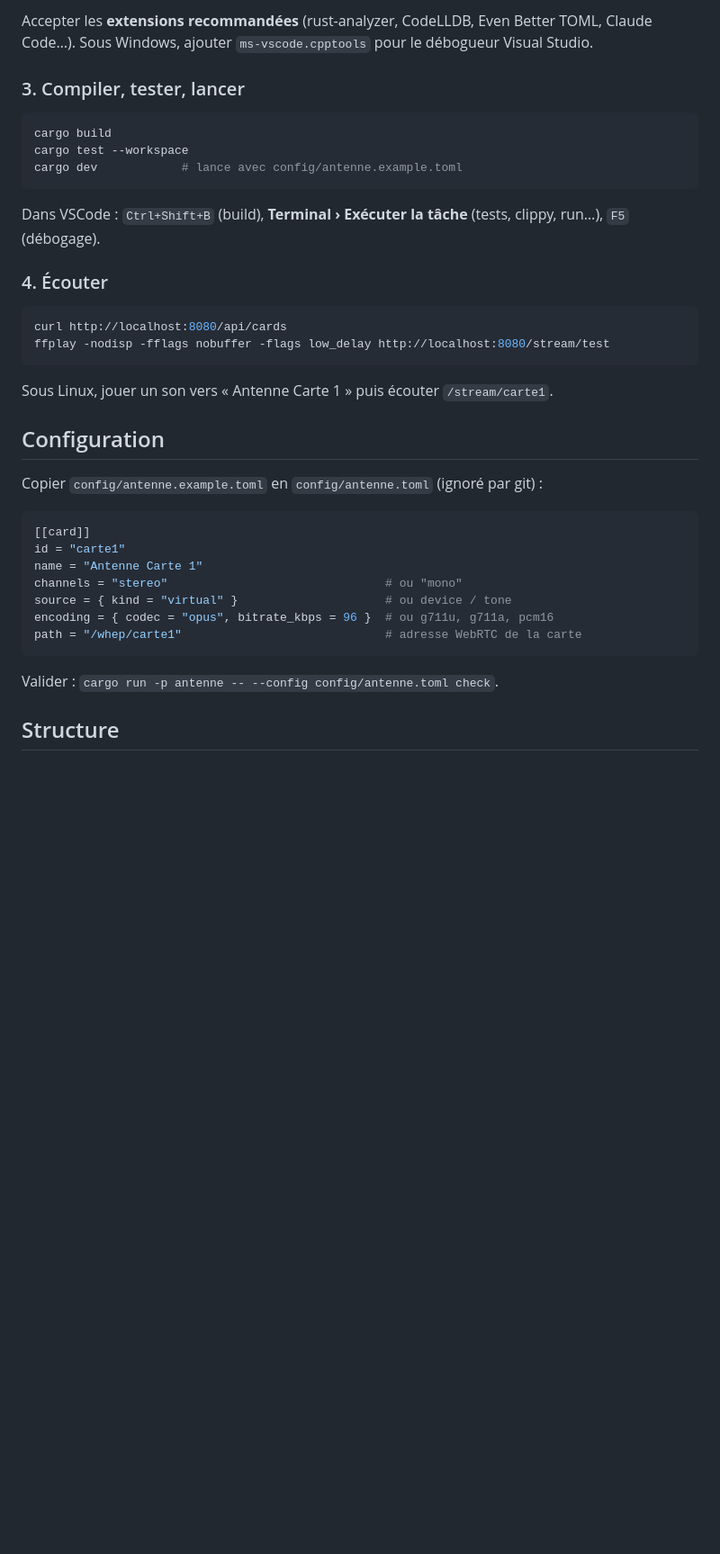
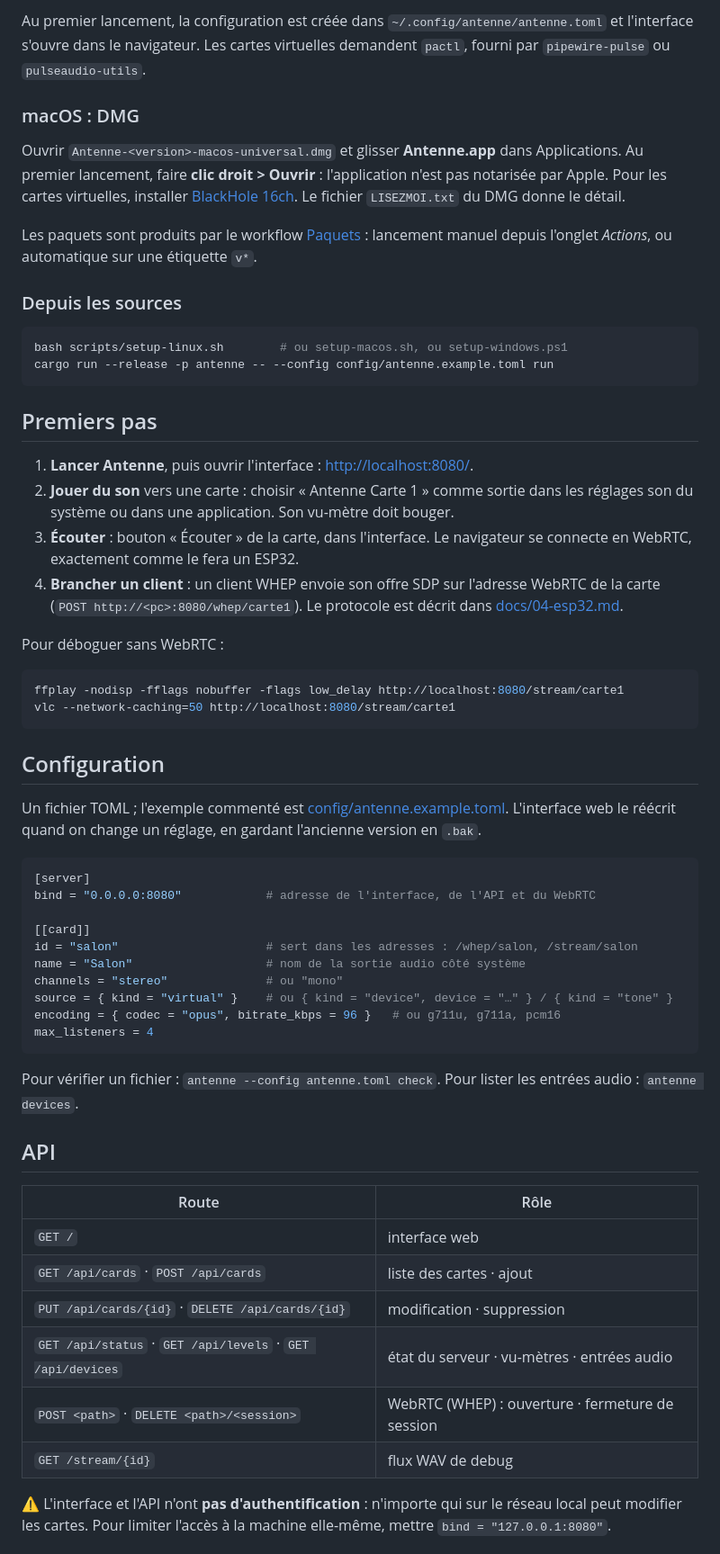
Before and after one commit to julienrat/antenne, a Markdown page: README.md, the part around one of its changes. Shown at 90% size. Rendered like a GitHub page; blank space fills up the shorter version.

````diff
--- a/README.md
+++ b/README.md
@@ -35,42 +51,77 @@ code .
 ```
 
-Accepter les **extensions recommandées** (rust-analyzer, CodeLLDB, Even Better TOML, Claude Code…).
-Sous Windows, ajouter `ms-vscode.cpptools` pour le débogueur Visual Studio.
+Au premier lancement, la configuration est créée dans `~/.config/antenne/antenne.toml` et
+l'interface s'ouvre dans le navigateur. Les cartes virtuelles demandent `pactl`, fourni par
+`pipewire-pulse` ou `pulseaudio-utils`.
 
-### 3. Compiler, tester, lancer
+### macOS : DMG
+
+Ouvrir `Antenne-<version>-macos-universal.dmg` et glisser **Antenne.app** dans Applications.
+Au premier lancement, faire **clic droit > Ouvrir** : l'application n'est pas notarisée par
+Apple. Pour les cartes virtuelles, installer [BlackHole 16ch](https://existential.audio/blackhole/).
+Le fichier `LISEZMOI.txt` du DMG donne le détail.
+
+Les paquets sont produits par le workflow [Paquets](.github/workflows/release.yml) :
+lancement manuel depuis l'onglet *Actions*, ou automatique sur une étiquette `v*`.
+
+### Depuis les sources
 
 ```sh
-cargo build
-cargo test --workspace
-cargo dev            # lance avec config/antenne.example.toml
+bash scripts/setup-linux.sh        # ou setup-macos.sh, ou setup-windows.ps1
+cargo run --release -p antenne -- --config config/antenne.example.toml run
 ```
 
-Dans VSCode : `Ctrl+Shift+B` (build), **Terminal › Exécuter la tâche** (tests, clippy, run…),
-`F5` (débogage).
+## Premiers pas
 
-### 4. Écouter
+1. **Lancer Antenne**, puis ouvrir l'interface : <http://localhost:8080/>.
+2. **Jouer du son** vers une carte : choisir « Antenne Carte 1 » comme sortie dans les réglages
+   son du système ou dans une application. Son vu-mètre doit bouger.
+3. **Écouter** : bouton « Écouter » de la carte, dans l'interface. Le navigateur se connecte en
+   WebRTC, exactement comme le fera un ESP32.
+4. **Brancher un client** : un client WHEP envoie son offre SDP sur l'adresse WebRTC de la
+   carte (`POST http://<pc>:8080/whep/carte1`). Le protocole est décrit dans
+   [docs/04-esp32.md](docs/04-esp32.md).
+
+Pour déboguer sans WebRTC :
 
 ```sh
-curl http://localhost:8080/api/cards
-ffplay -nodisp -fflags nobuffer -flags low_delay http://localhost:8080/stream/test
+ffplay -nodisp -fflags nobuffer -flags low_delay http://localhost:8080/stream/carte1
+vlc --network-caching=50 http://localhost:8080/stream/carte1
 ```
-
-Sous Linux, jouer un son vers « Antenne Carte 1 » puis écouter `/stream/carte1`.
 
 ## Configuration
 
-Copier `config/antenne.example.toml` en `config/antenne.toml` (ignoré par git) :
+Un fichier TOML ; l'exemple commenté est [config/antenne.example.toml](config/antenne.example.toml).
+L'interface web le réécrit quand on change un réglage, en gardant l'ancienne version en `.bak`.
 
 ```toml
+[server]
+bind = "0.0.0.0:8080"            # adresse de l'interface, de l'API et du WebRTC
+
 [[card]]
-id = "carte1"
-name = "Antenne Carte 1"
-channels = "stereo"                               # ou "mono"
-source = { kind = "virtual" }                     # ou device / tone
-encoding = { codec = "opus", bitrate_kbps = 96 }  # ou g711u, g711a, pcm16
-path = "/whep/carte1"                             # adresse WebRTC de la carte
+id = "salon"                     # sert dans les adresses : /whep/salon, /stream/salon
+name = "Salon"                   # nom de la sortie audio côté système
+channels = "stereo"              # ou "mono"
+source = { kind = "virtual" }    # ou { kind = "device", device = "…" } / { kind = "tone" }
+encoding = { codec = "opus", bitrate_kbps = 96 }   # ou g711u, g711a, pcm16
+max_listeners = 4
 ```
 
-Valider : `cargo run -p antenne -- --config config/antenne.toml check`.
+Pour vérifier un fichier : `antenne --config antenne.toml check`. Pour lister les entrées
+audio : `antenne devices`.
 
-## Structure
+## API
+
+| Route | Rôle |
+|-------|------|
+| `GET /` | interface web |
+| `GET /api/cards` · `POST /api/cards` | liste des cartes · ajout |
+| `PUT /api/cards/{id}` · `DELETE /api/cards/{id}` | modification · suppression |
+| `GET /api/status` · `GET /api/levels` · `GET /api/devices` | état du serveur · vu-mètres · entrées audio |
+| `POST <path>` · `DELETE <path>/<session>` | WebRTC (WHEP) : ouverture · fermeture de session |
+| `GET /stream/{id}` | flux WAV de debug |
+
+⚠️ L'interface et l'API n'ont **pas d'authentification** : n'importe qui sur le réseau local
+peut modifier les cartes. Pour limiter l'accès à la machine elle-même, mettre
+`bind = "127.0.0.1:8080"`.
+
````
Also changed, not shown: other parts of README.md (+68 -35 lines), docs/06-interface.md (added, +154 -0 lines), docs/images/ajout-carte.png (added), docs/images/interface-clair.png (added), docs/images/interface-sombre.png (added), docs/images/mobile.png (added), docs/images/reglages-carte.png (added).
